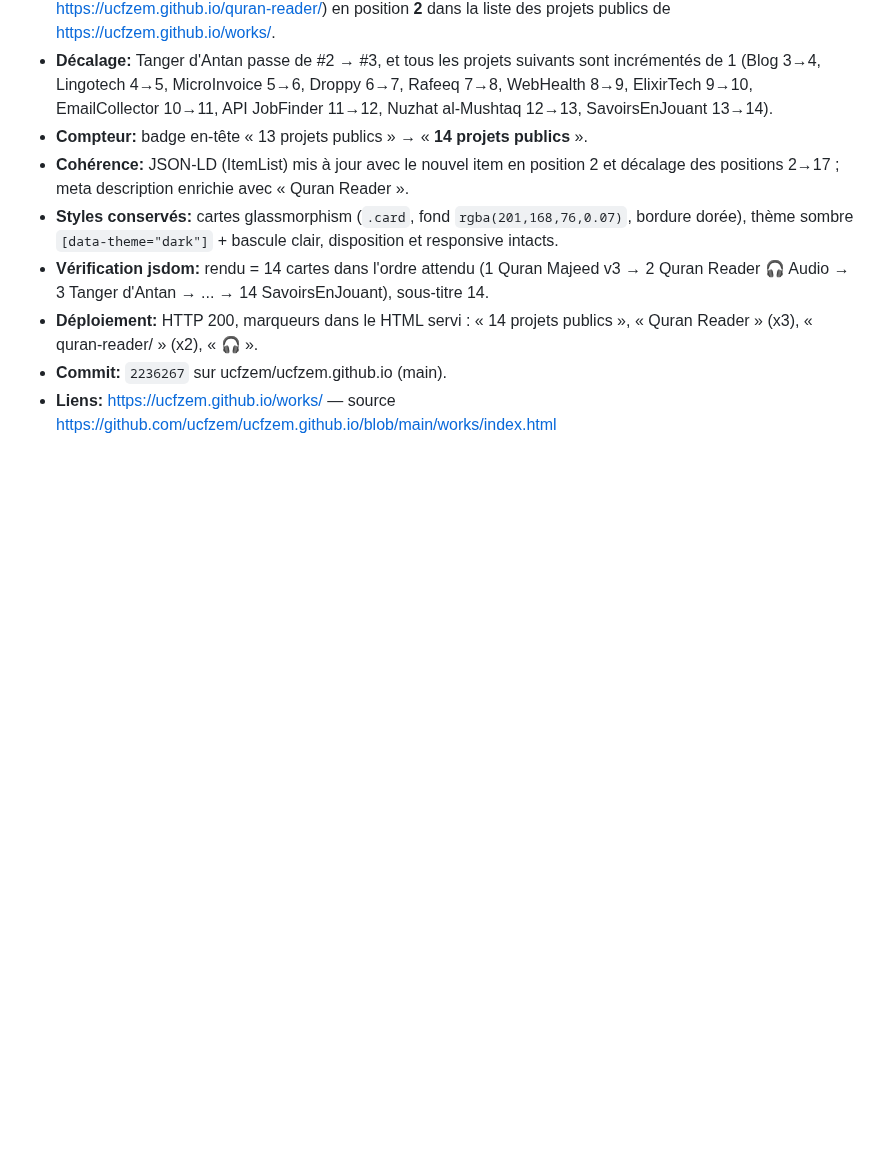
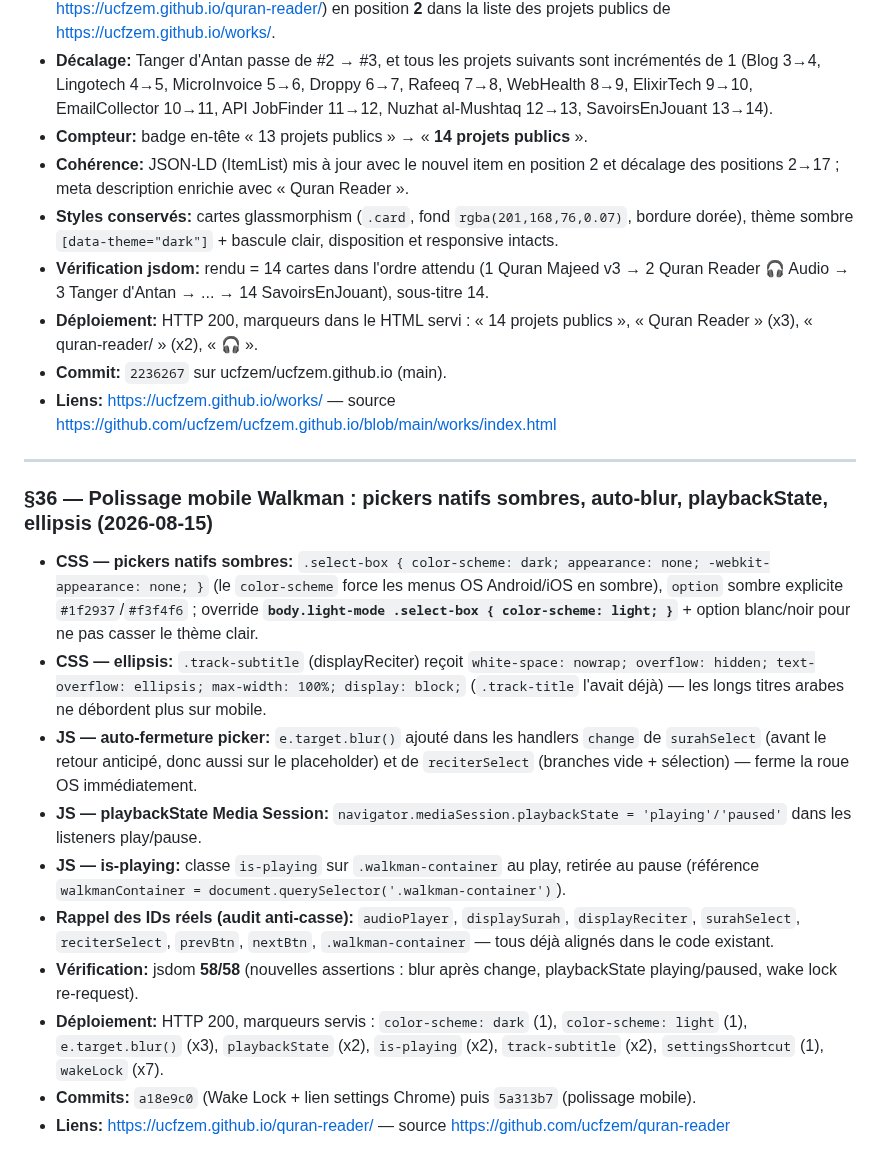
Before and after one commit to ucfzem/nuzhat-al-mushtaq, a Markdown page: github.md, the part around the change. Drawn GitHub-style; blank space fills up the shorter version.

Commit message:
Add backup section 36 (mobile polish: color-scheme, blur, playbackState)

```diff
--- a/github.md
+++ b/github.md
@@ -386,3 +386,17 @@
 - **Déploiement:** HTTP 200, marqueurs dans le HTML servi : « 14 projets publics », « Quran Reader » (x3), « quran-reader/ » (x2), « 🎧 ».
 - **Commit:** `2236267` sur ucfzem/ucfzem.github.io (main).
 - **Liens:** https://ucfzem.github.io/works/ — source https://github.com/ucfzem/ucfzem.github.io/blob/main/works/index.html
+---
+
+### §36 — Polissage mobile Walkman : pickers natifs sombres, auto-blur, playbackState, ellipsis (2026-08-15)
+
+- **CSS — pickers natifs sombres:** `.select-box { color-scheme: dark; appearance: none; -webkit-appearance: none; }` (le `color-scheme` force les menus OS Android/iOS en sombre), `option` sombre explicite `#1f2937`/`#f3f4f6` ; override **`body.light-mode .select-box { color-scheme: light; }`** + option blanc/noir pour ne pas casser le thème clair.
+- **CSS — ellipsis:** `.track-subtitle` (displayReciter) reçoit `white-space: nowrap; overflow: hidden; text-overflow: ellipsis; max-width: 100%; display: block;` (`.track-title` l'avait déjà) — les longs titres arabes ne débordent plus sur mobile.
+- **JS — auto-fermeture picker:** `e.target.blur()` ajouté dans les handlers `change` de `surahSelect` (avant le retour anticipé, donc aussi sur le placeholder) et de `reciterSelect` (branches vide + sélection) — ferme la roue OS immédiatement.
+- **JS — playbackState Media Session:** `navigator.mediaSession.playbackState = 'playing'/'paused'` dans les listeners play/pause.
+- **JS — is-playing:** classe `is-playing` sur `.walkman-container` au play, retirée au pause (référence `walkmanContainer = document.querySelector('.walkman-container')`).
+- **Rappel des IDs réels (audit anti-casse):** `audioPlayer`, `displaySurah`, `displayReciter`, `surahSelect`, `reciterSelect`, `prevBtn`, `nextBtn`, `.walkman-container` — tous déjà alignés dans le code existant.
+- **Vérification:** jsdom **58/58** (nouvelles assertions : blur après change, playbackState playing/paused, wake lock re-request).
+- **Déploiement:** HTTP 200, marqueurs servis : `color-scheme: dark` (1), `color-scheme: light` (1), `e.target.blur()` (x3), `playbackState` (x2), `is-playing` (x2), `track-subtitle` (x2), `settingsShortcut` (1), `wakeLock` (x7).
+- **Commits:** `a18e9c0` (Wake Lock + lien settings Chrome) puis `5a313b7` (polissage mobile).
+- **Liens:** https://ucfzem.github.io/quran-reader/ — source https://github.com/ucfzem/quran-reader
```
